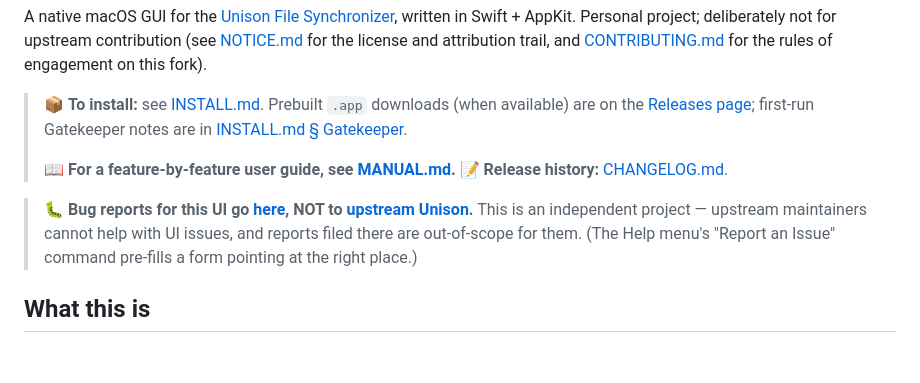
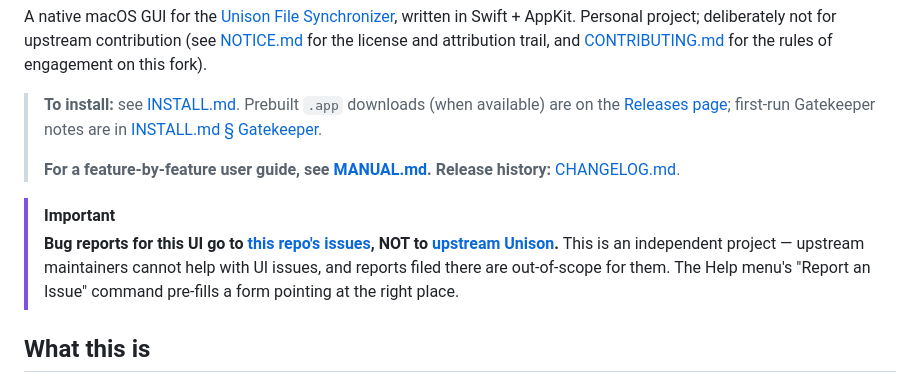
Before and after one commit to bcourbage/unison-ui-mac, a Markdown page: README.md, the part around the change. GitHub-like rendering; blank space fills up the shorter version.

Commit message:
Drop decorative emojis in README; use [!IMPORTANT] callout for bug-reports
Replaces emoji-prefixed blockquotes with plain bolded blockquotes for
the install/manual/changelog block, and switches the bug-reports notice
to GitHub's native [!IMPORTANT] alert syntax (renders as a colored
callout box with a built-in IMPORTANT header). No visual decoration,
more emphasis on the one notice that actually needs it.

The U+26A0 ⚠ at line 94 is intentionally kept — it's describing the
literal glyph the app draws in failure-marker cells, not decoration.

Co-Authored-By: Claude Haiku 4.5 <noreply@anthropic.com>

```diff
--- a/README.md
+++ b/README.md
@@ -13,20 +13,22 @@ contribution (see [NOTICE.md](NOTICE.md) for the license and attribution
 trail, and [CONTRIBUTING.md](CONTRIBUTING.md) for the rules of engagement
 on this fork).
 
-> 📦 **To install:** see [INSTALL.md](INSTALL.md). Prebuilt `.app`
+> **To install:** see [INSTALL.md](INSTALL.md). Prebuilt `.app`
 > downloads (when available) are on the
 > [Releases page](https://github.com/bcourbage/unison-ui-mac/releases);
 > first-run Gatekeeper notes are in
 > [INSTALL.md § Gatekeeper](INSTALL.md#first-launch--gatekeeper).
 >
-> 📖 **For a feature-by-feature user guide, see [MANUAL.md](MANUAL.md).**
-> 📝 **Release history:** [CHANGELOG.md](CHANGELOG.md).
+> **For a feature-by-feature user guide, see [MANUAL.md](MANUAL.md).**
+> **Release history:** [CHANGELOG.md](CHANGELOG.md).
 
-> 🐛 **Bug reports for this UI go [here](https://github.com/bcourbage/unison-ui-mac/issues),
+> [!IMPORTANT]
+> **Bug reports for this UI go to
+> [this repo's issues](https://github.com/bcourbage/unison-ui-mac/issues),
 > NOT to [upstream Unison](https://github.com/bcpierce00/unison/issues).**
 > This is an independent project — upstream maintainers cannot help with UI
-> issues, and reports filed there are out-of-scope for them. (The Help menu's
-> "Report an Issue" command pre-fills a form pointing at the right place.)
+> issues, and reports filed there are out-of-scope for them. The Help menu's
+> "Report an Issue" command pre-fills a form pointing at the right place.
 
 ## What this is
 
```
